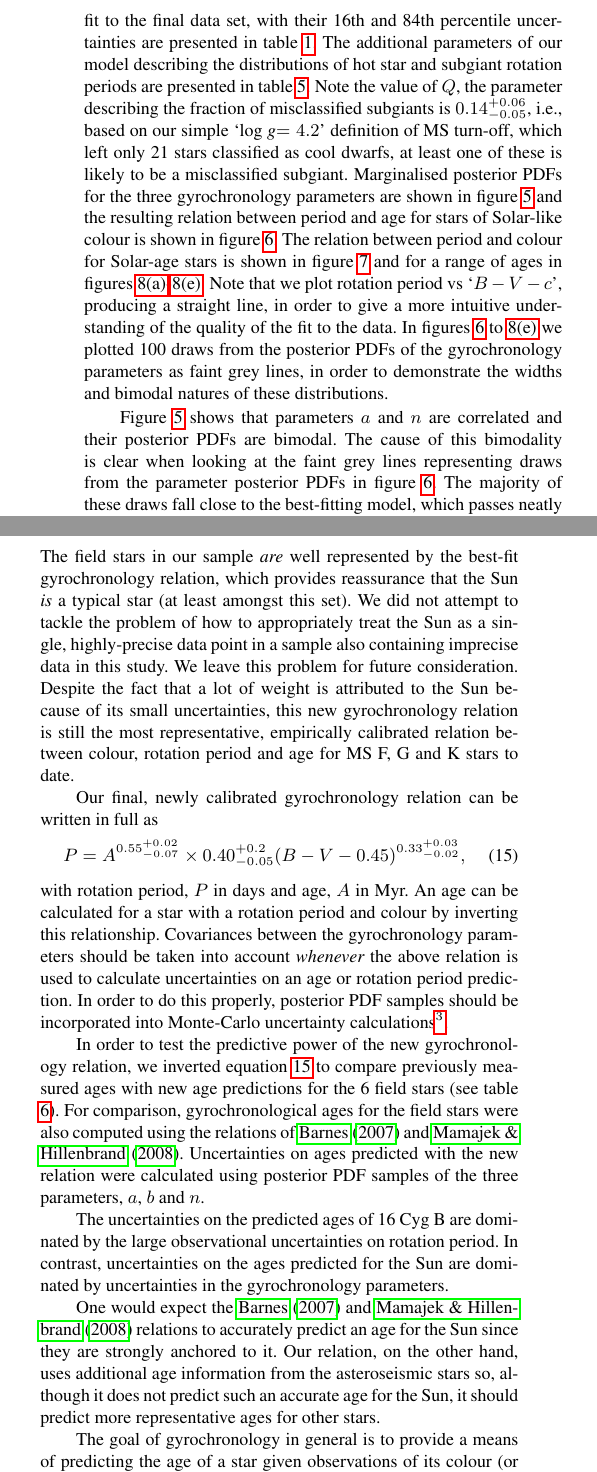
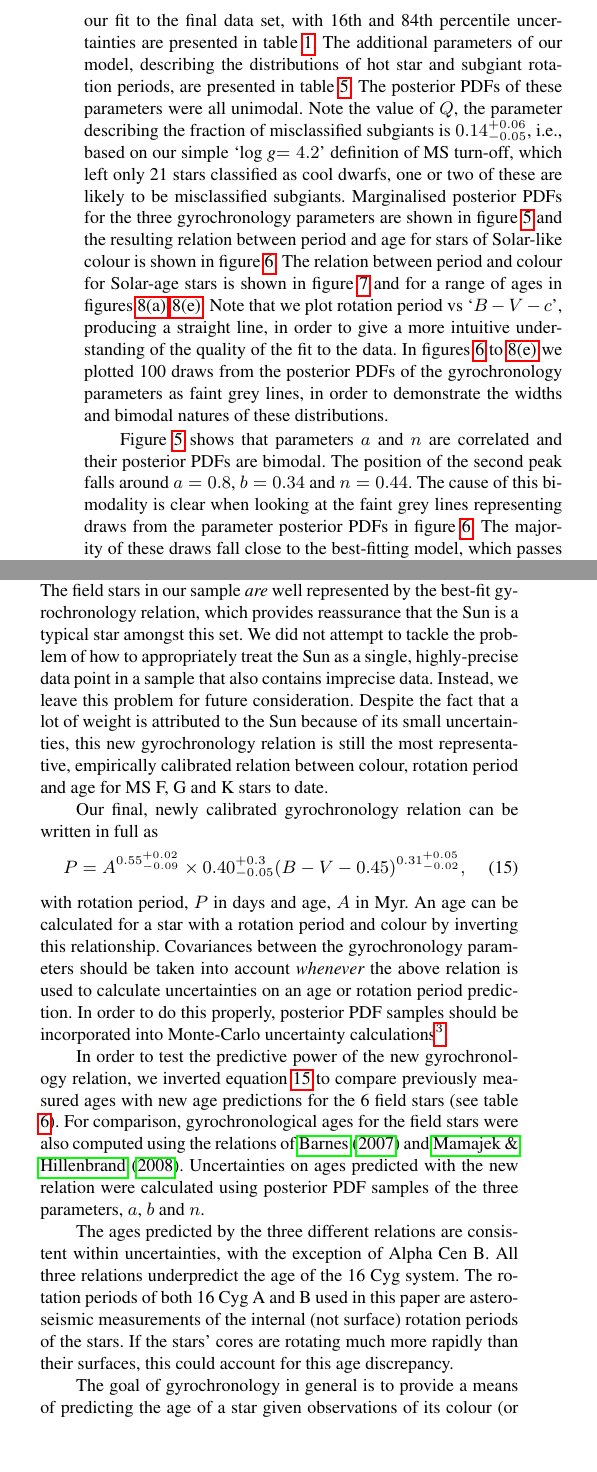
Before and after one commit to RuthAngus/Gyro, a LaTeX paper (gyro_paper/Gyro_paper.tex): two parts of the columns of page 9 of 14, joined at a grey line, cut so that both start at the same text, the shorter picture padded with empty space. Compiled offline with pdfLaTeX; a LaTeX package or settings file that is missing is left out.

Commit message:
sent off to coauthors

```diff
--- a/gyro_paper/Gyro_paper.tex
+++ b/gyro_paper/Gyro_paper.tex
@@ -958,14 +959,15 @@ $Q$ & \Q$^{+\Qerrp}_{-\Qerrm}$ \\
 \end{table}
 
 The resulting highest probability values of $a$, $b$ and $n$ from our fit to
-the final data set, with their 16th and 84th percentile uncertainties are
+the final data set, with 16th and 84th percentile uncertainties are
 presented in table \ref{tab:constants}.
-The additional parameters of our model describing the distributions of hot
-star and subgiant rotation periods are presented in table \ref{tab:nuisance}.
+The additional parameters of our model, describing the distributions of hot
+star and subgiant rotation periods, are presented in table \ref{tab:nuisance}.
+The posterior PDFs of these parameters were all unimodal.
 Note the value of $Q$, the parameter describing the fraction of misclassified
 subgiants is $\Q^{+\Qerrp}_{-\Qerrm}$, i.e., based on our simple `\logg$=4.2$'
 definition of MS turn-off, which left only 21 stars classified as cool dwarfs,
-at least one of these is likely to be a misclassified subgiant.
+one or two of these are likely to be misclassified subgiants.
 Marginalised posterior PDFs for the three gyrochronology parameters are shown
 in figure \ref{fig:triangle} and the resulting relation between period and age
 for stars of Solar-like colour is shown in figure \ref{fig:p_vs_a_solar}.
@@ -1056,6 +1058,8 @@ Many samples fall below the best fit model due to the bimodal posterior PDFs.
 
 Figure \ref{fig:triangle} shows that parameters $a$ and $n$ are
 correlated and their posterior PDFs are bimodal.
+The position of the second peak falls around $a = 0.8$, $b = 0.34$ and
+$n = 0.44$.
 The cause of this bimodality is clear when looking at the faint grey lines
 representing draws from the parameter posterior PDFs in
 figure \ref{fig:p_vs_a_solar}.
@@ -1108,12 +1113,12 @@ We know the rotation period and age of the Sun very precisely, however, if the
 Sun is not \emph{exactly} representative of a typical star, the resulting
 best-fit gyrochronology relation will also not represent typical stars.
 The field stars in our sample \emph{are} well represented by the best-fit
-gyrochronology relation, which provides reassurance that the Sun \emph{is}
-a typical star (at least amongst this set).
+gyrochronology relation, which provides reassurance that the Sun is a typical
+star amongst this set.
 We did not attempt to tackle the problem of how to appropriately treat the Sun
-as a single, highly-precise data point in a sample also containing imprecise
-data in this study.
-We leave this problem for future consideration.
+as a single, highly-precise data point in a sample that also contains imprecise
+data.
+Instead, we leave this problem for future consideration.
 Despite the fact that a lot of weight is attributed to the Sun because of its
 small uncertainties, this new gyrochronology relation is still the most
 representative, empirically calibrated relation between colour, rotation period
@@ -1160,11 +1165,6 @@ using the relations of \citet{Barnes2007} and \citet{Mamajek2008}.
 Uncertainties on ages predicted with the new relation were calculated using
 posterior PDF samples of the three parameters, $a$, $b$ and $n$.
 
-The uncertainties on the predicted ages of 16 Cyg B are dominated by the large
-observational uncertainties on rotation period.
-In contrast, uncertainties on the ages predicted for the Sun are dominated by
-uncertainties in the gyrochronology parameters.
-
 \begin{table*}
 \caption{Field star ages taken from the literature, compared with
 	predictions from this work (1), \citet{Mamajek2008} (2)
@@ -1226,11 +1202,19 @@ Alpha Cen B & $6.0 \pm 1$       & $6^{+2}_{-2}$       & $4^{+1}_{-0.9}$
 \end{tabular}
 \end{table*}
 
-One would expect the \citet{Barnes2007} and \citet{Mamajek2008} relations to
-accurately predict an age for the Sun since they are strongly anchored to it.
-Our relation, on the other hand, uses additional age information from the
-asteroseismic stars so, although it does not predict such an accurate age for
-the Sun, it should predict more representative ages for other stars.
+% One would expect the \citet{Barnes2007} and \citet{Mamajek2008} relations to
+% accurately predict an age for the Sun since they are strongly anchored to it.
+% Our relation, on the other hand, uses additional age information from the
+% asteroseismic stars so, although it does not predict such an accurate age for
+% the Sun, it should predict more representative ages for other stars.
+The ages predicted by the three different relations are consistent within
+uncertainties, with the exception of Alpha Cen B.
+All three relations underpredict the age of the 16 Cyg system.
+The rotation periods of both 16 Cyg A and B used in this paper are
+asteroseismic measurements of the internal (not surface) rotation periods
+of the stars.
+If the stars' cores are rotating much more rapidly than their surfaces, this
+could account for this age discrepancy.
 
 The goal of gyrochronology in general is to provide a means of predicting the
 age of a star given observations of its colour (or mass, or temperature), and
```
Also changed, not shown: code/all_gyro.py (+8 -33 lines), code/plot_triangle.py (+2 -2 lines), gyro_paper/logg_vs_t_paper.pdf, gyro_paper/p_vs_a_paper2.pdf, gyro_paper/p_vs_a_solar.pdf, gyro_paper/p_vs_bv0.pdf, gyro_paper/p_vs_bv1.pdf, gyro_paper/p_vs_bv2.pdf, gyro_paper/p_vs_bv3.pdf, gyro_paper/p_vs_bv4.pdf, gyro_paper/p_vs_bv_paper2.pdf, gyro_paper/p_vs_bv_solar.pdf, gyro_paper/Gyro_paper.tex (78 more changed lines), 4 other files.
